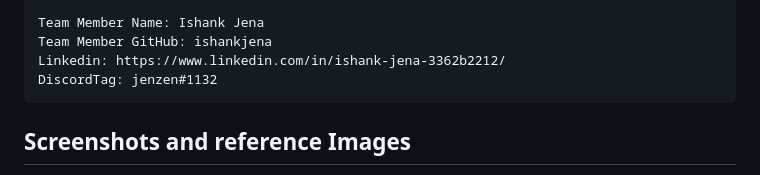
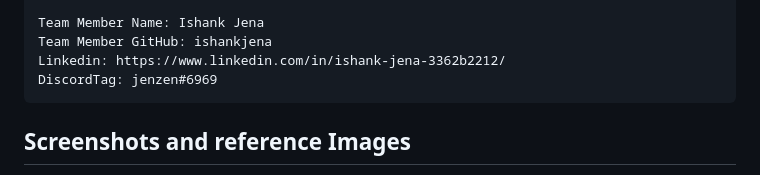
Before and after one commit to cycloneintensity/CrossKnotHacks-Cyclonet, a Markdown page: README.md, the part around the change. Rendered like a GitHub page.

````diff
--- a/README.md
+++ b/README.md
@@ -44,7 +44,7 @@ DiscordTag: Amith#3879
 Team Member Name: Ishank Jena
 Team Member GitHub: ishankjena
 Linkedin: https://www.linkedin.com/in/ishank-jena-3362b2212/
-DiscordTag: jenzen#1132
+DiscordTag: jenzen#6969
 ```
 
 
````
